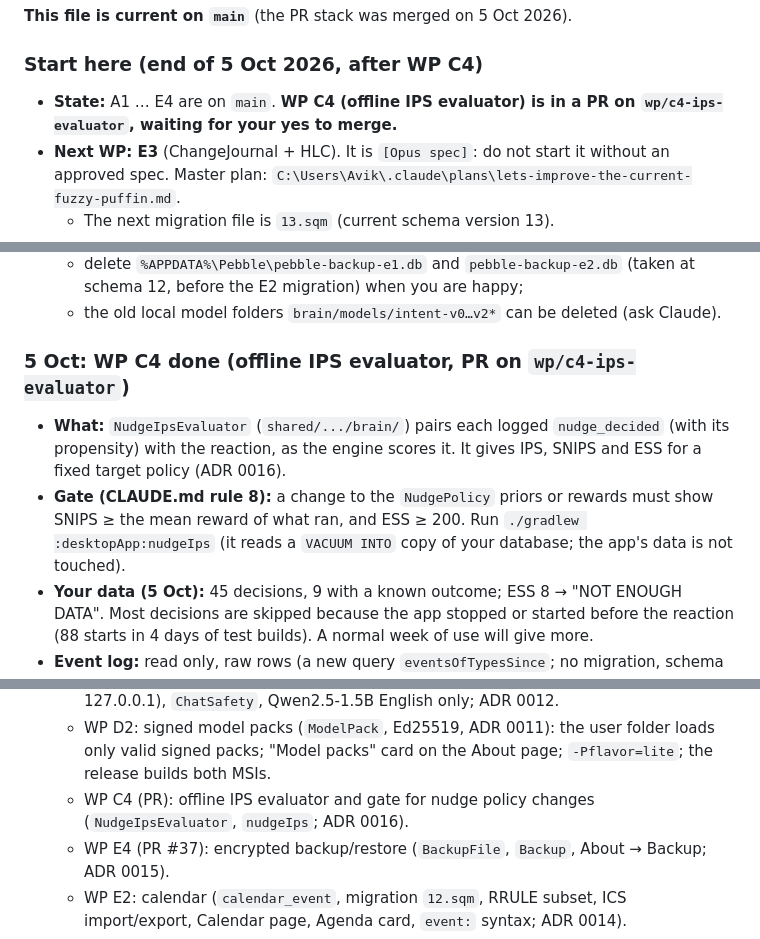
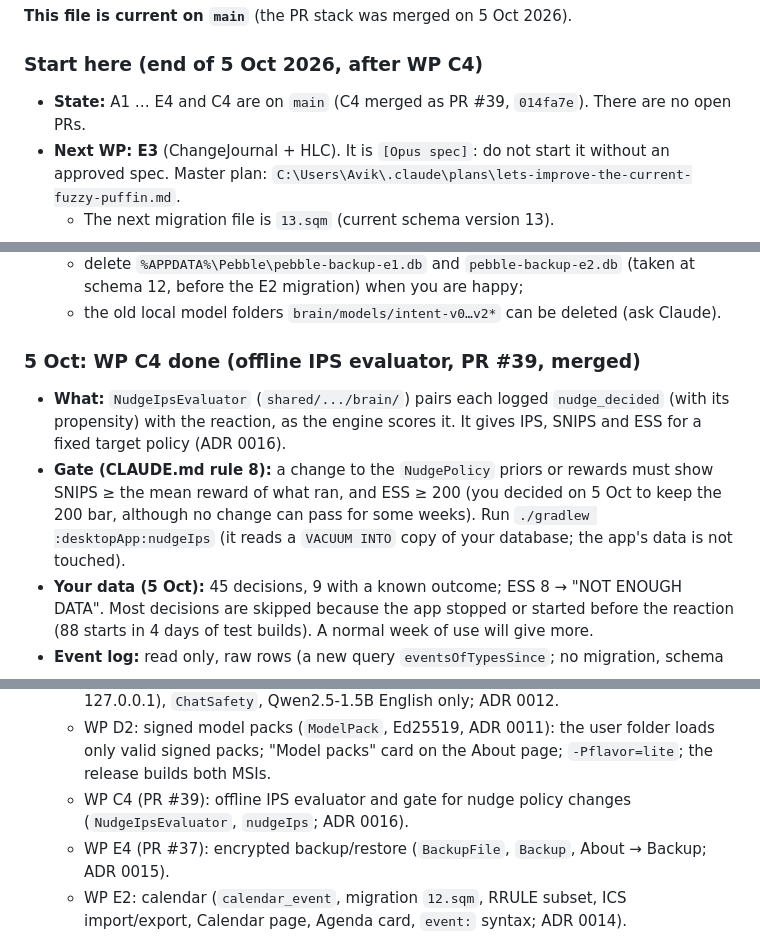
Before and after one commit to Wickedsoni/pebble, a Markdown page: NEXT_SESSION.md, 3 parts joined by grey strips. Rendered like a GitHub page.

Commit message:
Session handoff: WP C4 is merged (#40)
NEXT_SESSION.md: C4 merged as PR #39 (014fa7e), no open PRs, next WP E3
(needs an Opus spec). Records the decision to keep the ESS >= 200 bar.

Docs only.

🤖 Generated with [Claude Code](https://claude.com/claude-code)

Co-authored-by: Claude Opus 5.5 <noreply@anthropic.com>

```diff
--- a/NEXT_SESSION.md
+++ b/NEXT_SESSION.md
@@ -8,7 +8,7 @@ Public repo: https://github.com/Wickedsoni/pebble · latest release: **v0.1.2**
 **This file is current on `main`** (the PR stack was merged on 5 Oct 2026).
 
 ### Start here (end of 5 Oct 2026, after WP C4)
-- **State:** A1 … E4 are on `main`. **WP C4 (offline IPS evaluator) is in a PR on `wp/c4-ips-evaluator`, waiting for your yes to merge.**
+- **State:** A1 … E4 and C4 are on `main` (C4 merged as PR #39, `014fa7e`). There are no open PRs.
 - **Next WP: E3** (ChangeJournal + HLC). It is `[Opus spec]`: do not start it without an approved spec. Master plan: `C:\Users\Avik\.claude\plans\lets-improve-the-current-fuzzy-puffin.md`.
   - The next migration file is `13.sqm` (current schema version 13).
 - **How each WP lands:**
@@ -21,9 +21,9 @@ Public repo: https://github.com/Wickedsoni/pebble · latest release: **v0.1.2**
   - delete `%APPDATA%\Pebble\pebble-backup-e1.db` and `pebble-backup-e2.db` (taken at schema 12, before the E2 migration) when you are happy;
   - the old local model folders `brain/models/intent-v0…v2*` can be deleted (ask Claude).
 
-### 5 Oct: WP C4 done (offline IPS evaluator, PR on `wp/c4-ips-evaluator`)
+### 5 Oct: WP C4 done (offline IPS evaluator, PR #39, merged)
 - **What:** `NudgeIpsEvaluator` (`shared/.../brain/`) pairs each logged `nudge_decided` (with its propensity) with the reaction, as the engine scores it. It gives IPS, SNIPS and ESS for a fixed target policy (ADR 0016).
-- **Gate (CLAUDE.md rule 8):** a change to the `NudgePolicy` priors or rewards must show SNIPS ≥ the mean reward of what ran, and ESS ≥ 200. Run `./gradlew :desktopApp:nudgeIps` (it reads a `VACUUM INTO` copy of your database; the app's data is not touched).
+- **Gate (CLAUDE.md rule 8):** a change to the `NudgePolicy` priors or rewards must show SNIPS ≥ the mean reward of what ran, and ESS ≥ 200 (you decided on 5 Oct to keep the 200 bar, although no change can pass for some weeks). Run `./gradlew :desktopApp:nudgeIps` (it reads a `VACUUM INTO` copy of your database; the app's data is not touched).
 - **Your data (5 Oct):** 45 decisions, 9 with a known outcome; ESS 8 → "NOT ENOUGH DATA". Most decisions are skipped because the app stopped or started before the reaction (88 starts in 4 days of test builds). A normal week of use will give more.
 - **Event log:** read only, raw rows (a new query `eventsOfTypesSince`; no migration, schema stays 13). No row is deleted (ADR 0004).
 - **Tests:** `NudgeIpsEvaluatorTest` (10): reward pairing (done, late, snooze, skip, ignored, restarts, other keys, bad entries); a hand-computed example; on-policy SNIPS = observed; SNIPS finds the true value of a rarely-run policy (error < 0.03); the gate refuses low ESS; the real `ReminderEngine` + log give exactly the rewards that the policy learned. All 273 Kotlin tests pass, 0 skipped.
@@ -216,7 +216,7 @@ Lessons from the merge (for the next stack):
   - WP E1: sync-ready rows (`uid`, tombstones, `device.id`; migration `11.sqm`; ADR 0013).
   - WP C5: local chat ("Smart replies", off by default): `LocalChat` (llama-server b11146 on 127.0.0.1), `ChatSafety`, Qwen2.5-1.5B English only; ADR 0012.
   - WP D2: signed model packs (`ModelPack`, Ed25519, ADR 0011): the user folder loads only valid signed packs; "Model packs" card on the About page; `-Pflavor=lite`; the release builds both MSIs.
-  - WP C4 (PR): offline IPS evaluator and gate for nudge policy changes (`NudgeIpsEvaluator`, `nudgeIps`; ADR 0016).
+  - WP C4 (PR #39): offline IPS evaluator and gate for nudge policy changes (`NudgeIpsEvaluator`, `nudgeIps`; ADR 0016).
   - WP E4 (PR #37): encrypted backup/restore (`BackupFile`, `Backup`, About → Backup; ADR 0015).
   - WP E2: calendar (`calendar_event`, migration `12.sqm`, RRULE subset, ICS import/export, Calendar page, Agenda card, `event:` syntax; ADR 0014).
   - WP C3: `PersonalLayer` (Tier 2): taught phrases, picks and "Not what I meant" change the next reading at once; hour-of-day prior re-ranks "Did you mean…"; "Teach Pebble a command" card. Formula reviewed and changed (ADR 0010). Replay: right 14 → 27, wrong actions 12 → 4; eval v1 unchanged.
```
